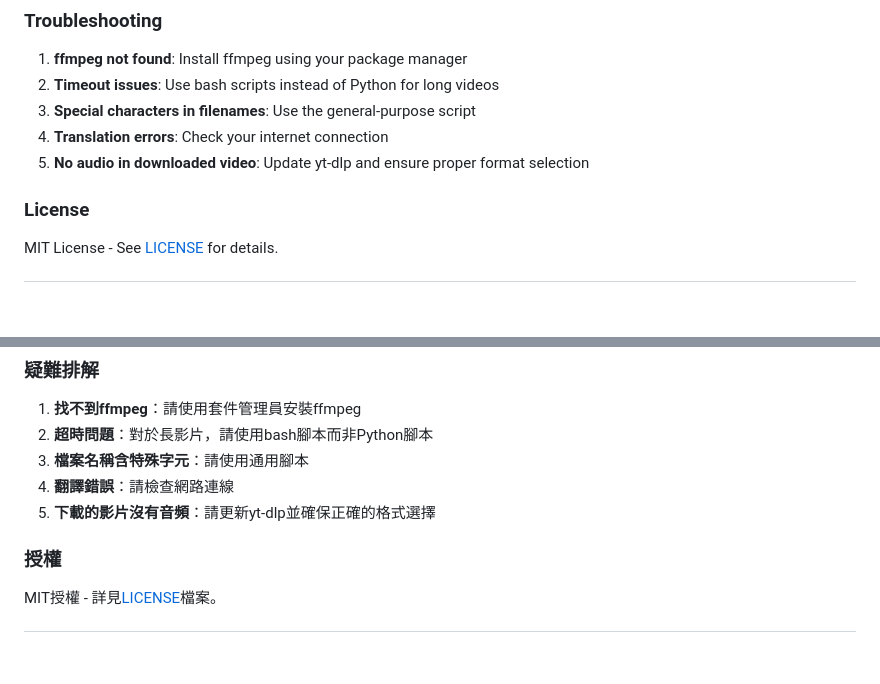
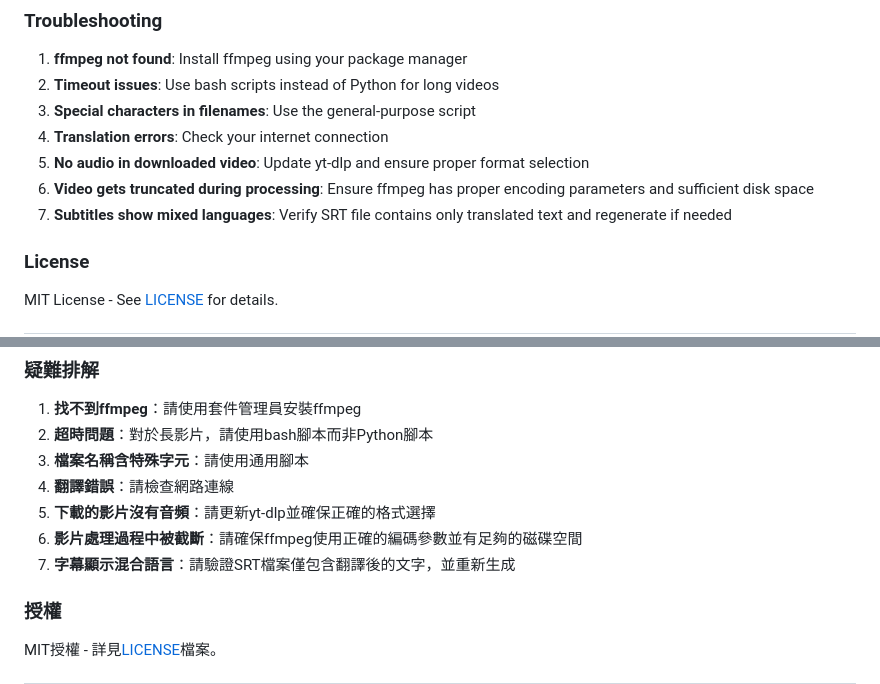
Before and after one commit to franky5440-afk/video-transcription-tool, a Markdown page: README.md, 2 parts joined by grey strips. GitHub-like rendering; blank space fills up the shorter version.

```diff
--- a/README.md
+++ b/README.md
@@ -135,6 +135,8 @@ create_srt_from_transcription(content, 'transcription.srt')
 3. **Special characters in filenames**: Use the general-purpose script
 4. **Translation errors**: Check your internet connection
 5. **No audio in downloaded video**: Update yt-dlp and ensure proper format selection
+6. **Video gets truncated during processing**: Ensure ffmpeg has proper encoding parameters and sufficient disk space
+7. **Subtitles show mixed languages**: Verify SRT file contains only translated text and regenerate if needed
 
 ### License
 
@@ -272,6 +274,8 @@ create_srt_from_transcription(content, 'transcription.srt')
 3. **檔案名稱含特殊字元**：請使用通用腳本
 4. **翻譯錯誤**：請檢查網路連線
 5. **下載的影片沒有音頻**：請更新yt-dlp並確保正確的格式選擇
+6. **影片處理過程中被截斷**：請確保ffmpeg使用正確的編碼參數並有足夠的磁碟空間
+7. **字幕顯示混合語言**：請驗證SRT檔案僅包含翻譯後的文字，並重新生成
 
 ### 授權
 
```
Also changed, not shown: WORK_LOG.md (+43 -0 lines).
